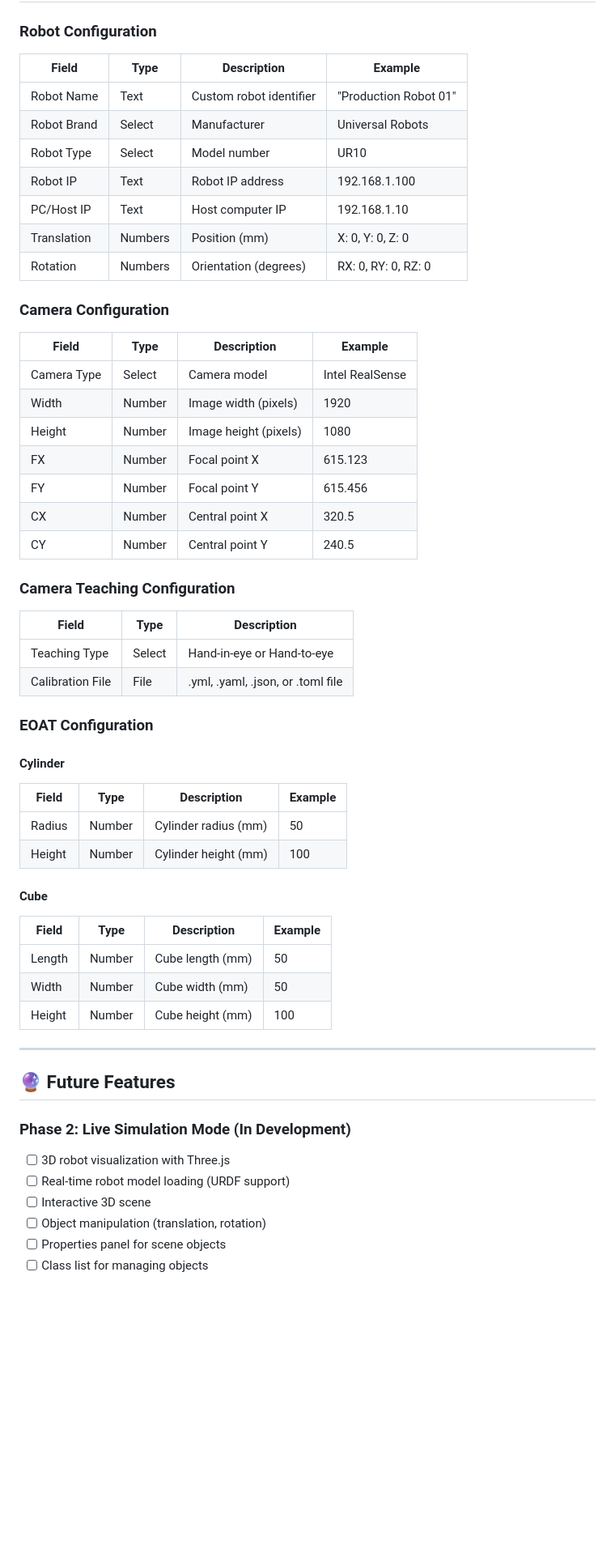
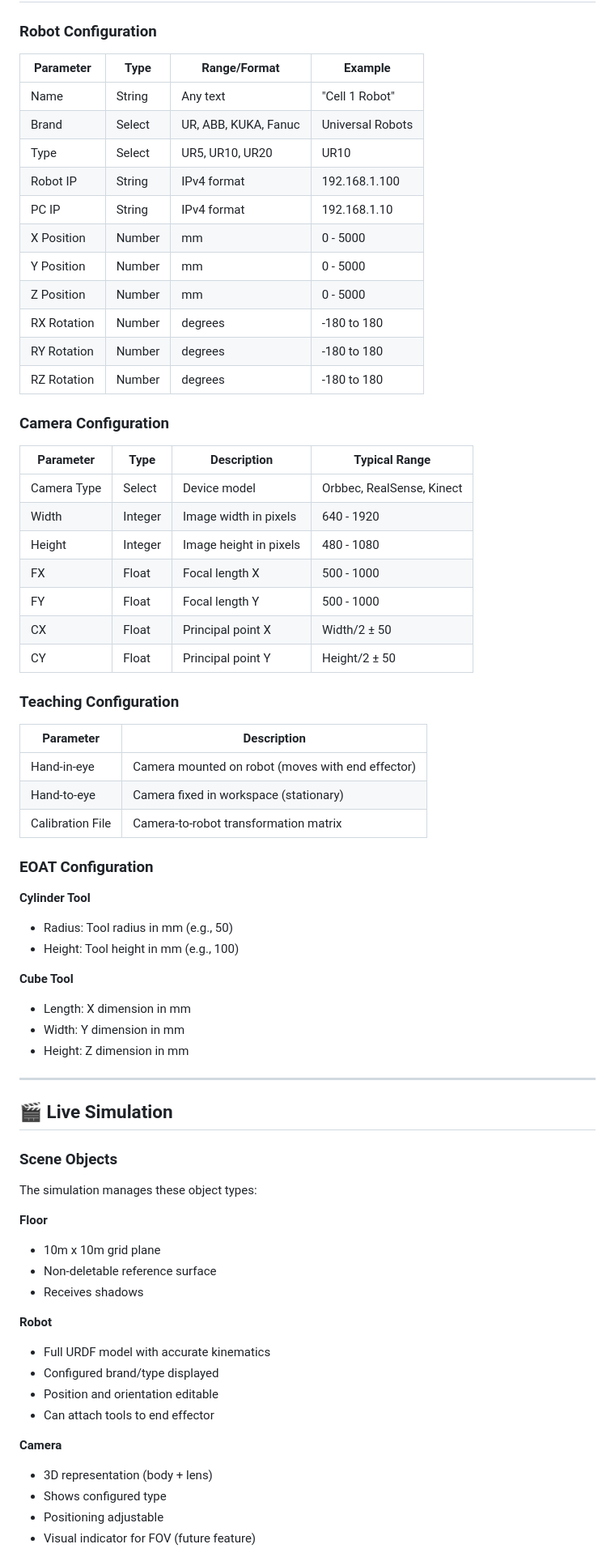
Before and after one commit to Radwan-sukkari/robot_config, a Markdown page: README.md, the part around one of its changes. Shown at 81% size. GitHub-like rendering; blank space fills up the shorter version.

Commit message:
Revise README for project update and enhancements
Updated README to reflect new project name, version, features, and installation instructions.

```diff
--- a/README.md
+++ b/README.md
@@ -258,59 +296,73 @@ robot-config-system/
 
 ### Robot Configuration
 
-| Field | Type | Description | Example |
-|-------|------|-------------|---------|
-| Robot Name | Text | Custom robot identifier | "Production Robot 01" |
-| Robot Brand | Select | Manufacturer | Universal Robots |
-| Robot Type | Select | Model number | UR10 |
-| Robot IP | Text | Robot IP address | 192.168.1.100 |
-| PC/Host IP | Text | Host computer IP | 192.168.1.10 |
-| Translation | Numbers | Position (mm) | X: 0, Y: 0, Z: 0 |
-| Rotation | Numbers | Orientation (degrees) | RX: 0, RY: 0, RZ: 0 |
+| Parameter | Type | Range/Format | Example |
+|-----------|------|--------------|---------|
+| Name | String | Any text | "Cell 1 Robot" |
+| Brand | Select | UR, ABB, KUKA, Fanuc | Universal Robots |
+| Type | Select | UR5, UR10, UR20 | UR10 |
+| Robot IP | String | IPv4 format | 192.168.1.100 |
+| PC IP | String | IPv4 format | 192.168.1.10 |
+| X Position | Number | mm | 0 - 5000 |
+| Y Position | Number | mm | 0 - 5000 |
+| Z Position | Number | mm | 0 - 5000 |
+| RX Rotation | Number | degrees | -180 to 180 |
+| RY Rotation | Number | degrees | -180 to 180 |
+| RZ Rotation | Number | degrees | -180 to 180 |
 
 ### Camera Configuration
 
-| Field | Type | Description | Example |
-|-------|------|-------------|---------|
-| Camera Type | Select | Camera model | Intel RealSense |
-| Width | Number | Image width (pixels) | 1920 |
-| Height | Number | Image height (pixels) | 1080 |
-| FX | Number | Focal point X | 615.123 |
-| FY | Number | Focal point Y | 615.456 |
-| CX | Number | Central point X | 320.5 |
-| CY | Number | Central point Y | 240.5 |
+| Parameter | Type | Description | Typical Range |
+|-----------|------|-------------|---------------|
+| Camera Type | Select | Device model | Orbbec, RealSense, Kinect |
+| Width | Integer | Image width in pixels | 640 - 1920 |
+| Height | Integer | Image height in pixels | 480 - 1080 |
+| FX | Float | Focal length X | 500 - 1000 |
+| FY | Float | Focal length Y | 500 - 1000 |
+| CX | Float | Principal point X | Width/2 ± 50 |
+| CY | Float | Principal point Y | Height/2 ± 50 |
 
-### Camera Teaching Configuration
+### Teaching Configuration
 
-| Field | Type | Description |
-|-------|------|-------------|
-| Teaching Type | Select | Hand-in-eye or Hand-to-eye |
-| Calibration File | File | .yml, .yaml, .json, or .toml file |
+| Parameter | Description |
+|-----------|-------------|
+| Hand-in-eye | Camera mounted on robot (moves with end effector) |
+| Hand-to-eye | Camera fixed in workspace (stationary) |
+| Calibration File | Camera-to-robot transformation matrix |
 
 ### EOAT Configuration
 
-#### Cylinder
-| Field | Type | Description | Example |
-|-------|------|-------------|---------|
-| Radius | Number | Cylinder radius (mm) | 50 |
-| Height | Number | Cylinder height (mm) | 100 |
+**Cylinder Tool**
+- Radius: Tool radius in mm (e.g., 50)
+- Height: Tool height in mm (e.g., 100)
 
-#### Cube
-| Field | Type | Description | Example |
-|-------|------|-------------|---------|
-| Length | Number | Cube length (mm) | 50 |
-| Width | Number | Cube width (mm) | 50 |
-| Height | Number | Cube height (mm) | 100 |
+**Cube Tool**
+- Length: X dimension in mm
+- Width: Y dimension in mm
+- Height: Z dimension in mm
 
 ---
 
-## 🔮 Future Features
+## 🎬 Live Simulation
 
-### Phase 2: Live Simulation Mode (In Development)
+### Scene Objects
 
-- [ ] 3D robot visualization with Three.js
-- [ ] Real-time robot model loading (URDF support)
-- [ ] Interactive 3D scene
-- [ ] Object manipulation (translation, rotation)
-- [ ] Properties panel for scene objects
-- [ ] Class list for managing objects
+The simulation manages these object types:
+
+**Floor**
+- 10m x 10m grid plane
+- Non-deletable reference surface
+- Receives shadows
+
+**Robot**
+- Full URDF model with accurate kinematics
+- Configured brand/type displayed
+- Position and orientation editable
+- Can attach tools to end effector
+
+**Camera**
+- 3D representation (body + lens)
+- Shows configured type
+- Positioning adjustable
+- Visual indicator for FOV (future feature)
+
```
Also changed, not shown: other parts of README.md (+411 -164 lines).
